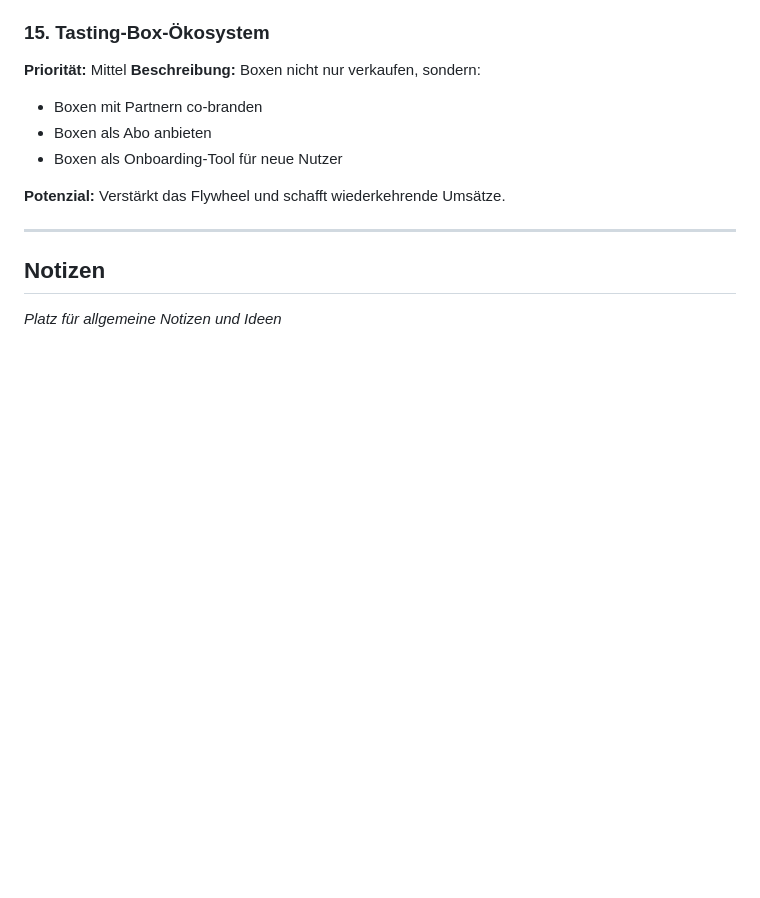
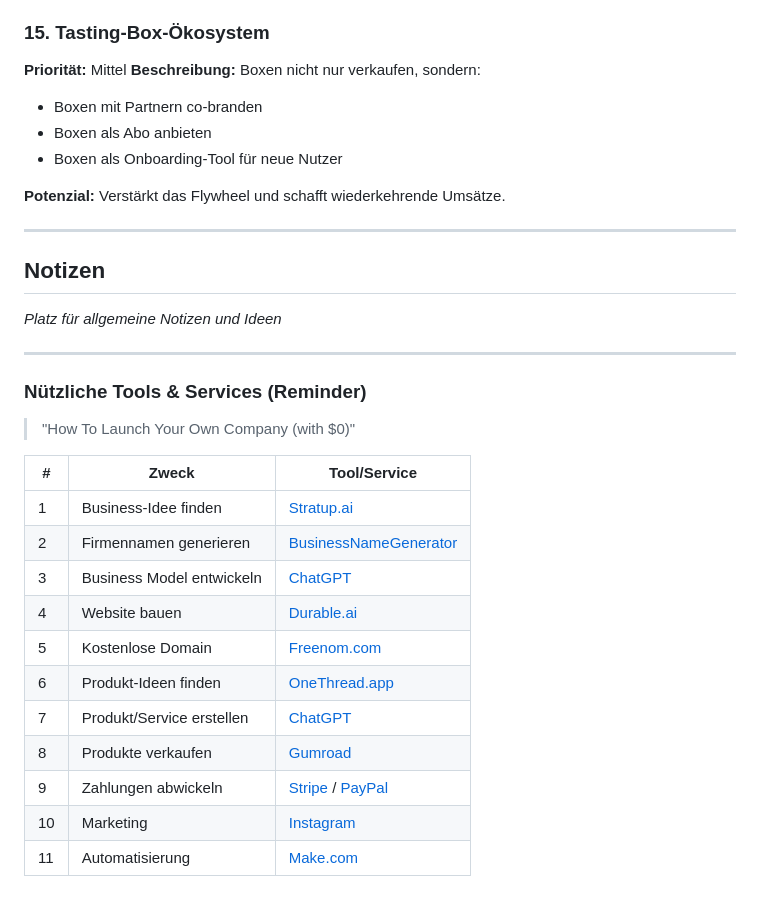
Before and after one commit to stefanbuell-wq/gin-collection, a Markdown page: gin-collection2.0/gin-collection-saas/BACKLOG.md, the part around the change. Rendered like a GitHub page; blank space fills up the shorter version.

Commit message:
docs: Add useful tools & services reminder to backlog
Co-Authored-By: Claude Opus 4.5 <noreply@anthropic.com>

```diff
--- a/gin-collection2.0/gin-collection-saas/BACKLOG.md
+++ b/gin-collection2.0/gin-collection-saas/BACKLOG.md
@@ -720,3 +720,23 @@ add_header Permissions-Policy "geolocation=(), microphone=(), camera=(self)" alw
 ## Notizen
 
 _Platz für allgemeine Notizen und Ideen_
+
+---
+
+### Nützliche Tools & Services (Reminder)
+
+> "How To Launch Your Own Company (with $0)"
+
+| # | Zweck | Tool/Service |
+|---|-------|--------------|
+| 1 | Business-Idee finden | [Stratup.ai](https://stratup.ai) |
+| 2 | Firmennamen generieren | [BusinessNameGenerator](https://businessnamegenerator.com) |
+| 3 | Business Model entwickeln | [ChatGPT](https://chat.openai.com) |
+| 4 | Website bauen | [Durable.ai](https://durable.ai) |
+| 5 | Kostenlose Domain | [Freenom.com](https://freenom.com) |
+| 6 | Produkt-Ideen finden | [OneThread.app](https://onethread.app) |
+| 7 | Produkt/Service erstellen | [ChatGPT](https://chat.openai.com) |
+| 8 | Produkte verkaufen | [Gumroad](https://gumroad.com) |
+| 9 | Zahlungen abwickeln | [Stripe](https://stripe.com) / [PayPal](https://paypal.com) |
+| 10 | Marketing | [Instagram](https://instagram.com) |
+| 11 | Automatisierung | [Make.com](https://make.com) |
```
